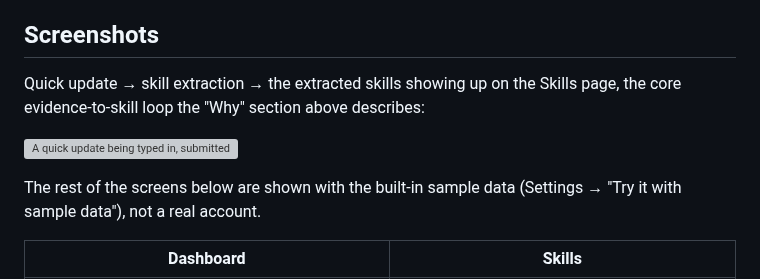
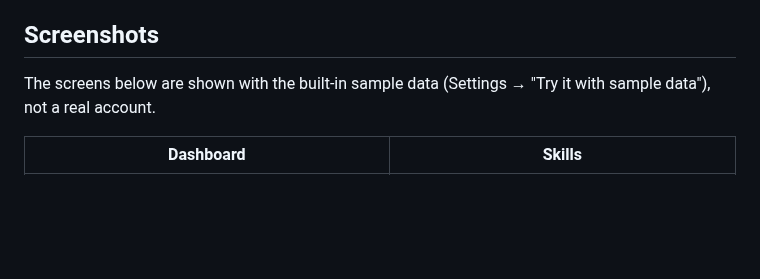
Before and after one commit to tkm112345/skillgrowth, a Markdown page: README.md, the part around one of its changes. Drawn GitHub-style; blank space fills up the shorter version; grey boxes are pictures that could not be loaded.

Commit message:
Move the quick-update demo gif above the Why section
A reader landing on the README should see the app in motion before
the pitch, not after it.

```diff
--- a/README.md
+++ b/README.md
@@ -150,13 +155,7 @@ Full feature list: [docs/FEATURES.md](docs/FEATURES.md) ([日本語](docs/FEATUR
 
 ## Screenshots
 
-Quick update → skill extraction → the extracted skills showing up on the
-Skills page, the core evidence-to-skill loop the "Why" section above
-describes:
-
-![A quick update being typed in, submitted, and the two skills it extracted appearing on the Skills page](docs/images/demo-quick-update.gif)
-
-The rest of the screens below are shown with the built-in sample data
+The screens below are shown with the built-in sample data
 (Settings → "Try it with sample data"), not a real account.
 
 | Dashboard | Skills |
```
Also changed, not shown: other parts of README.md (+5 -0 lines).
